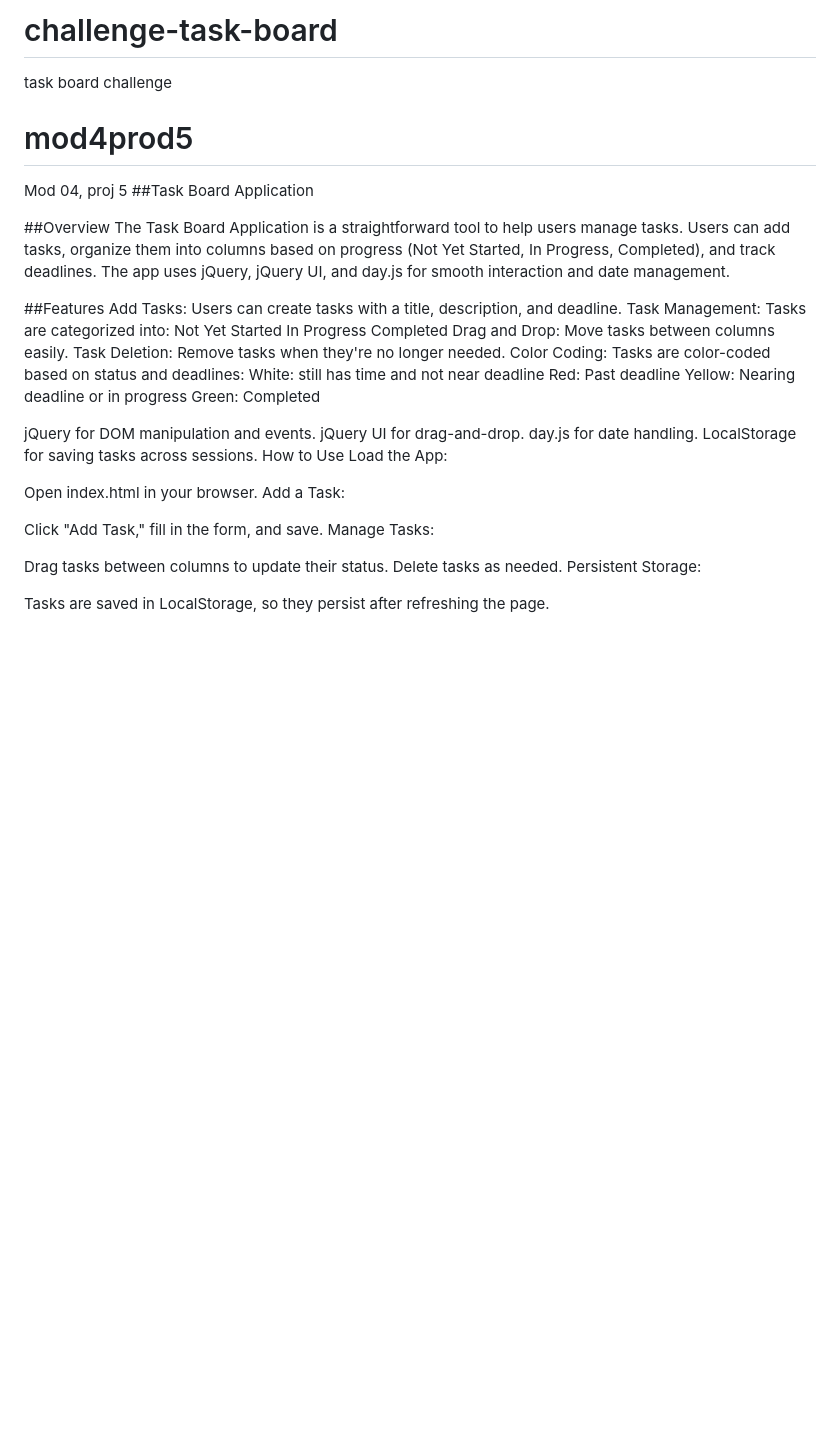
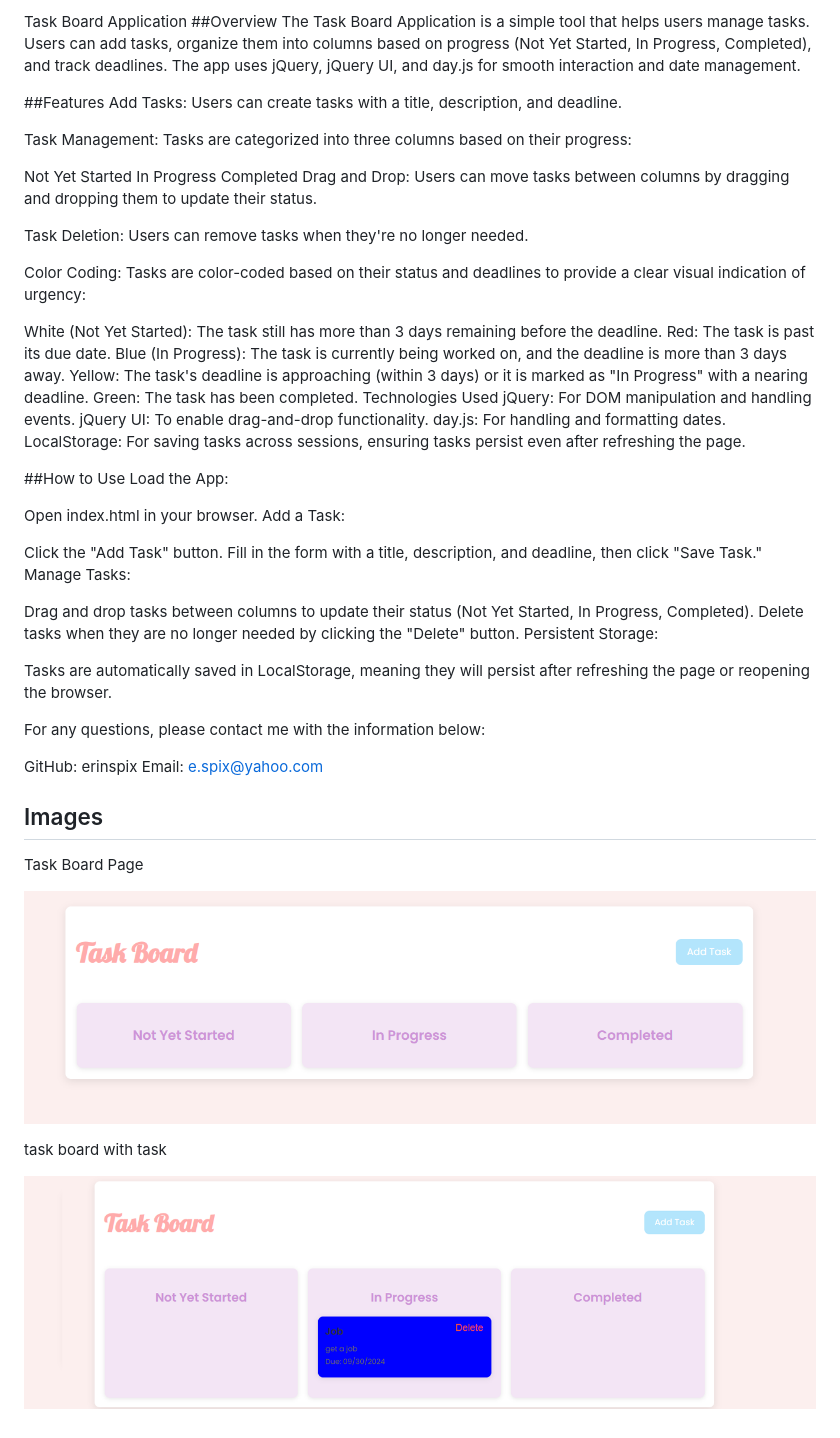
Before and after one commit to erinspix/challenge-task-board, a Markdown page: README.md, the part around the change. Drawn GitHub-style; pictures changed too: assets/blanktastboard.png (added), assets/taskboardwithtask.png (added); blank space fills up the shorter version.

Commit message:
changed modal color conventions, added a warning if due date has passed, commented code as well as fancified styles and updated readme.

```diff
--- a/README.md
+++ b/README.md
@@ -1,42 +1,58 @@
-# challenge-task-board
-task board challenge
-# mod4prod5
-Mod 04, proj 5
-##Task Board Application
-
+Task Board Application
 ##Overview
-The Task Board Application is a straightforward tool to help users manage tasks. Users can add tasks, organize them into columns based on progress (Not Yet Started, In Progress, Completed), and track deadlines. The app uses jQuery, jQuery UI, and day.js for smooth interaction and date management.
+The Task Board Application is a simple tool that helps users manage tasks. Users can add tasks, organize them into columns based on progress (Not Yet Started, In Progress, Completed), and track deadlines. The app uses jQuery, jQuery UI, and day.js for smooth interaction and date management.
 
 ##Features
 Add Tasks: Users can create tasks with a title, description, and deadline.
-Task Management: Tasks are categorized into:
+
+Task Management: Tasks are categorized into three columns based on their progress:
+
 Not Yet Started
 In Progress
 Completed
-Drag and Drop: Move tasks between columns easily.
-Task Deletion: Remove tasks when they're no longer needed.
-Color Coding: Tasks are color-coded based on status and deadlines:
-White: still has time and not near deadline
-Red: Past deadline
-Yellow: Nearing deadline or in progress
-Green: Completed
+Drag and Drop: Users can move tasks between columns by dragging and dropping them to update their status.
 
+Task Deletion: Users can remove tasks when they're no longer needed.
 
-jQuery for DOM manipulation and events.
-jQuery UI for drag-and-drop.
-day.js for date handling.
-LocalStorage for saving tasks across sessions.
-How to Use
+Color Coding: Tasks are color-coded based on their status and deadlines to provide a clear visual indication of urgency:
+
+White (Not Yet Started): The task still has more than 3 days remaining before the deadline.
+Red: The task is past its due date.
+Blue (In Progress): The task is currently being worked on, and the deadline is more than 3 days away.
+Yellow: The task's deadline is approaching (within 3 days) or it is marked as "In Progress" with a nearing deadline.
+Green: The task has been completed.
+Technologies Used
+jQuery: For DOM manipulation and handling events.
+jQuery UI: To enable drag-and-drop functionality.
+day.js: For handling and formatting dates.
+LocalStorage: For saving tasks across sessions, ensuring tasks persist even after refreshing the page.
+
+##How to Use
 Load the App:
 
 Open index.html in your browser.
 Add a Task:
 
-Click "Add Task," fill in the form, and save.
+Click the "Add Task" button.
+Fill in the form with a title, description, and deadline, then click "Save Task."
 Manage Tasks:
 
-Drag tasks between columns to update their status.
-Delete tasks as needed.
+Drag and drop tasks between columns to update their status (Not Yet Started, In Progress, Completed).
+Delete tasks when they are no longer needed by clicking the "Delete" button.
 Persistent Storage:
 
-Tasks are saved in LocalStorage, so they persist after refreshing the page.
+Tasks are automatically saved in LocalStorage, meaning they will persist after refreshing the page or reopening the browser.
+
+For any questions, please contact me with the information below:
+
+GitHub: erinspix
+Email: e.spix@yahoo.com
+
+## Images
+Task Board Page
+
+![Home Image](./assets/blanktastboard.png)
+
+task board with task
+
+![bog images](./assets/taskboardwithtask.png)
```
Also changed, not shown: 3 other files.
